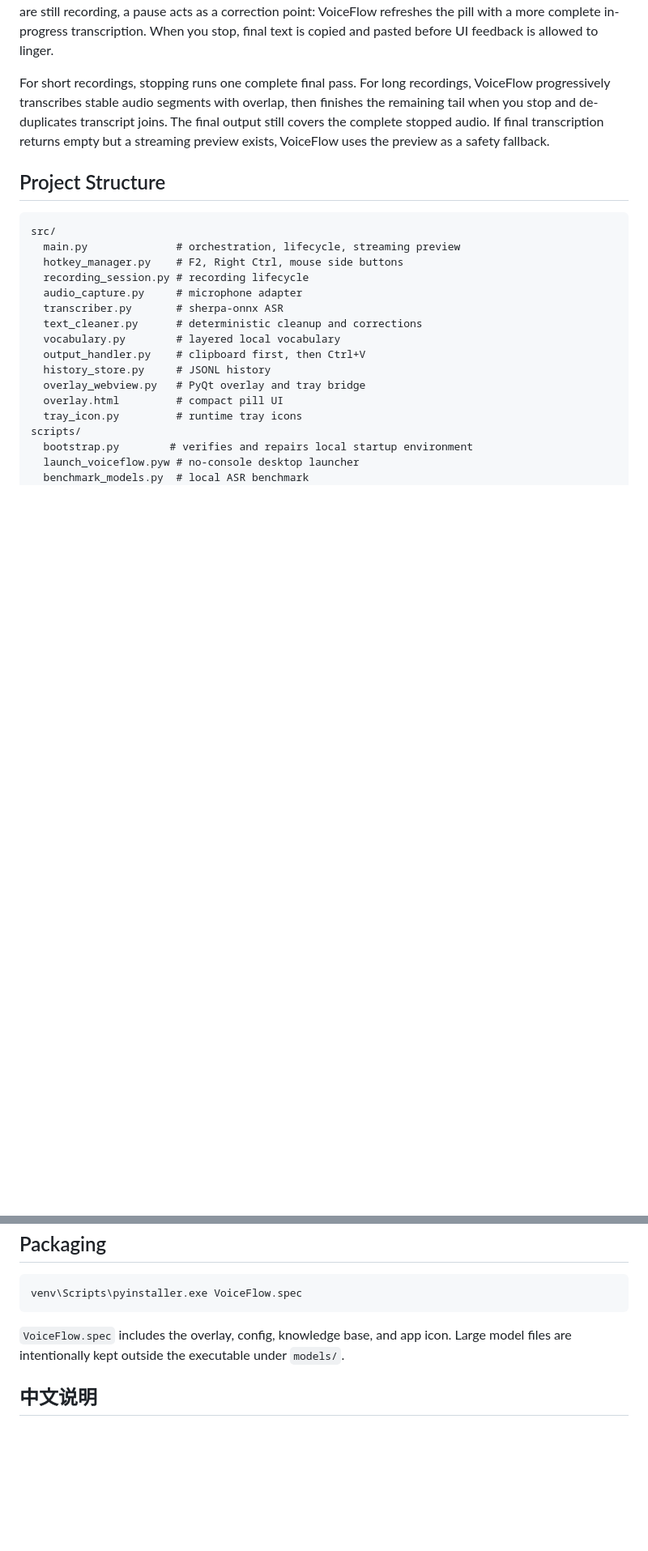
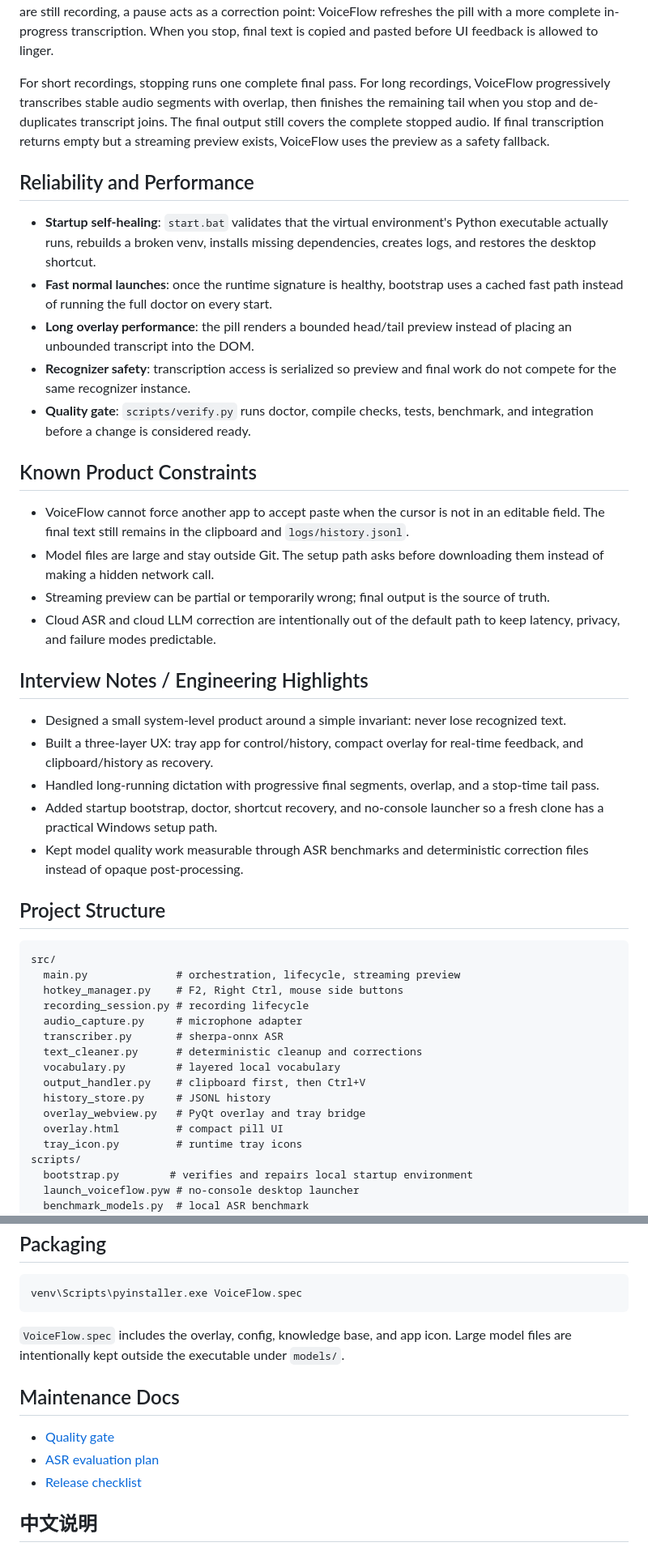
Before and after one commit to qinxujunai/VoiceFlow, a Markdown page: README.md, 2 parts joined by grey strips. Shown at 81% size. GitHub-like rendering; blank space fills up the shorter version.

Commit message:
Strengthen VoiceFlow GitHub project presentation

````diff
--- a/README.md
+++ b/README.md
@@ -123,6 +161,45 @@ final output still covers the complete stopped audio. If final transcription
 returns empty but a streaming preview exists, VoiceFlow uses the preview as a
 safety fallback.
 
+## Reliability and Performance
+
+- **Startup self-healing**: `start.bat` validates that the virtual environment's
+  Python executable actually runs, rebuilds a broken venv, installs missing
+  dependencies, creates logs, and restores the desktop shortcut.
+- **Fast normal launches**: once the runtime signature is healthy, bootstrap uses
+  a cached fast path instead of running the full doctor on every start.
+- **Long overlay performance**: the pill renders a bounded head/tail preview
+  instead of placing an unbounded transcript into the DOM.
+- **Recognizer safety**: transcription access is serialized so preview and final
+  work do not compete for the same recognizer instance.
+- **Quality gate**: `scripts/verify.py` runs doctor, compile checks, tests,
+  benchmark, and integration before a change is considered ready.
+
+## Known Product Constraints
+
+- VoiceFlow cannot force another app to accept paste when the cursor is not in
+  an editable field. The final text still remains in the clipboard and
+  `logs/history.jsonl`.
+- Model files are large and stay outside Git. The setup path asks before
+  downloading them instead of making a hidden network call.
+- Streaming preview can be partial or temporarily wrong; final output is the
+  source of truth.
+- Cloud ASR and cloud LLM correction are intentionally out of the default path
+  to keep latency, privacy, and failure modes predictable.
+
+## Interview Notes / Engineering Highlights
+
+- Designed a small system-level product around a simple invariant: never lose
+  recognized text.
+- Built a three-layer UX: tray app for control/history, compact overlay for
+  real-time feedback, and clipboard/history as recovery.
+- Handled long-running dictation with progressive final segments, overlap, and a
+  stop-time tail pass.
+- Added startup bootstrap, doctor, shortcut recovery, and no-console launcher so
+  a fresh clone has a practical Windows setup path.
+- Kept model quality work measurable through ASR benchmarks and deterministic
+  correction files instead of opaque post-processing.
+
 ## Project Structure
 
 ```text
@@ -192,6 +269,12 @@ venv\Scripts\pyinstaller.exe VoiceFlow.spec
 `VoiceFlow.spec` includes the overlay, config, knowledge base, and app icon.
 Large model files are intentionally kept outside the executable under `models/`.
 
+## Maintenance Docs
+
+- [Quality gate](docs/quality-gate.md)
+- [ASR evaluation plan](docs/asr-evaluation-plan.md)
+- [Release checklist](docs/release-checklist.md)
+
 ## 中文说明
 
 VoiceFlow 是一个 Windows 本地优先语音输入工具。按 `F2`、`右 Ctrl` 或鼠标侧键开始说话，再按一次停止，最终文本会先进入剪贴板，再尝试粘贴到当前光标位置。
````
Also changed, not shown: other parts of README.md (+38 -0 lines), docs/quality-gate.md (added, +38 -0 lines), docs/release-checklist.md (added, +39 -0 lines).
